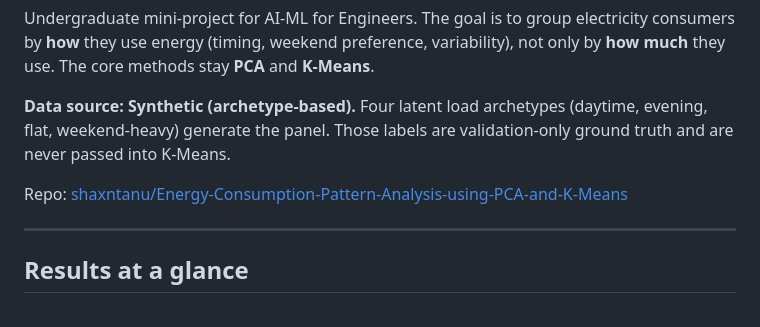
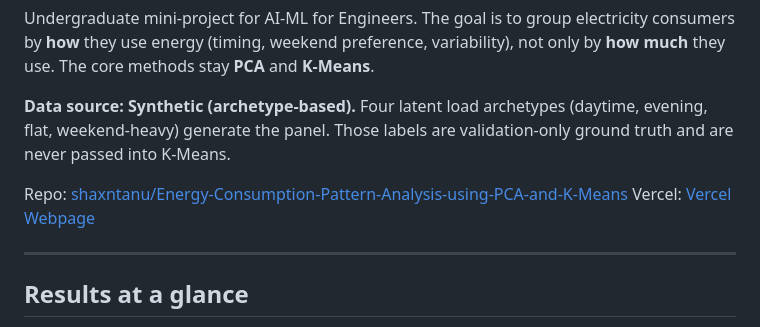
Before and after one commit to shaxntanu/Energy-Consumption-Pattern-Analysis-using-PCA-and-K-Means, a Markdown page: README.md, the part around the change. Drawn GitHub-style.

Commit message:
Add Vercel link to README
Added Vercel link to the README for easy access.

```diff
--- a/README.md
+++ b/README.md
@@ -5,6 +5,7 @@ Undergraduate mini-project for AI-ML for Engineers. The goal is to group electri
 **Data source: Synthetic (archetype-based).** Four latent load archetypes (daytime, evening, flat, weekend-heavy) generate the panel. Those labels are validation-only ground truth and are never passed into K-Means.
 
 Repo: [shaxntanu/Energy-Consumption-Pattern-Analysis-using-PCA-and-K-Means](https://github.com/shaxntanu/Energy-Consumption-Pattern-Analysis-using-PCA-and-K-Means)
+Vercel: [Vercel Webpage](https://energy-pattern-analysis.vercel.app)
 
 ---
 
```
